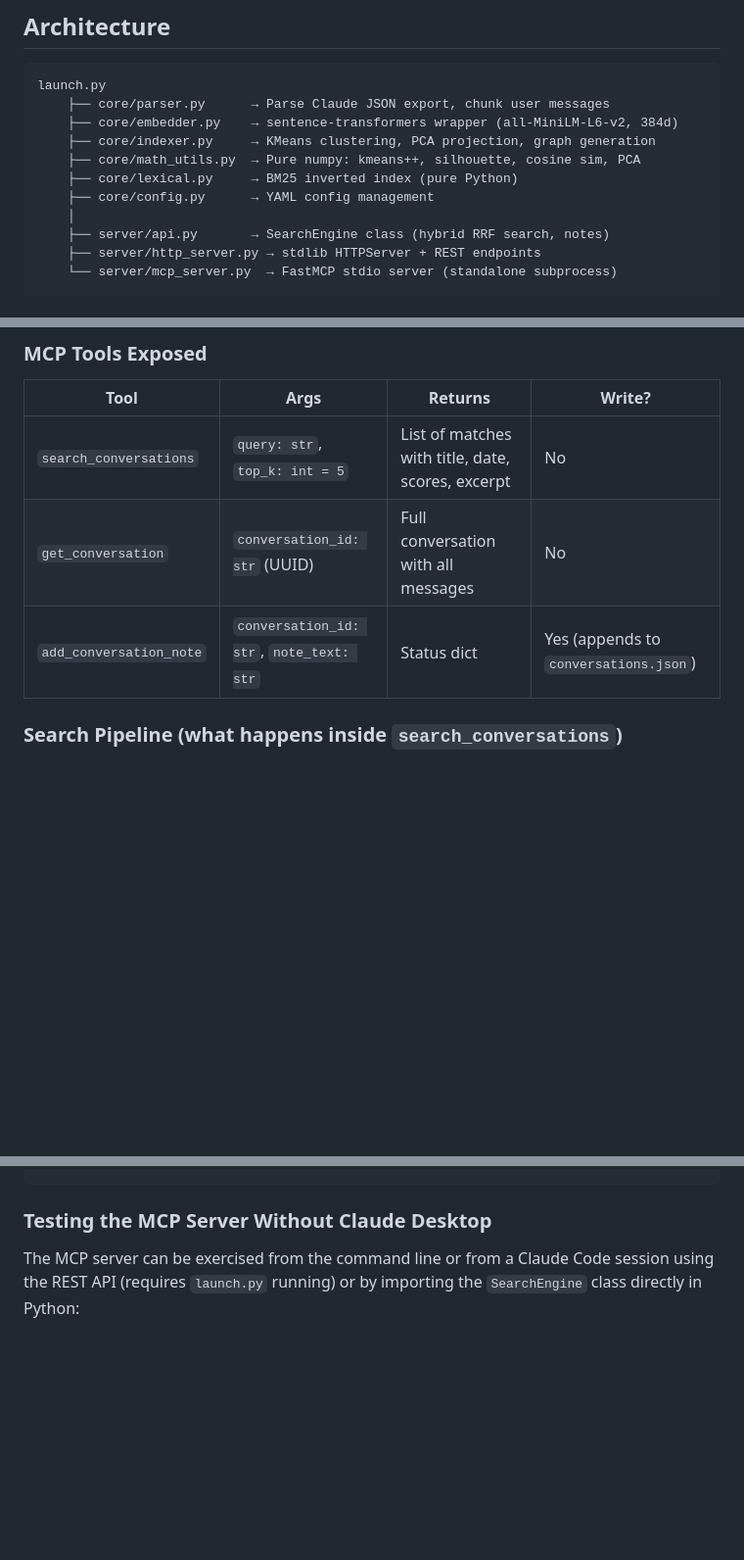
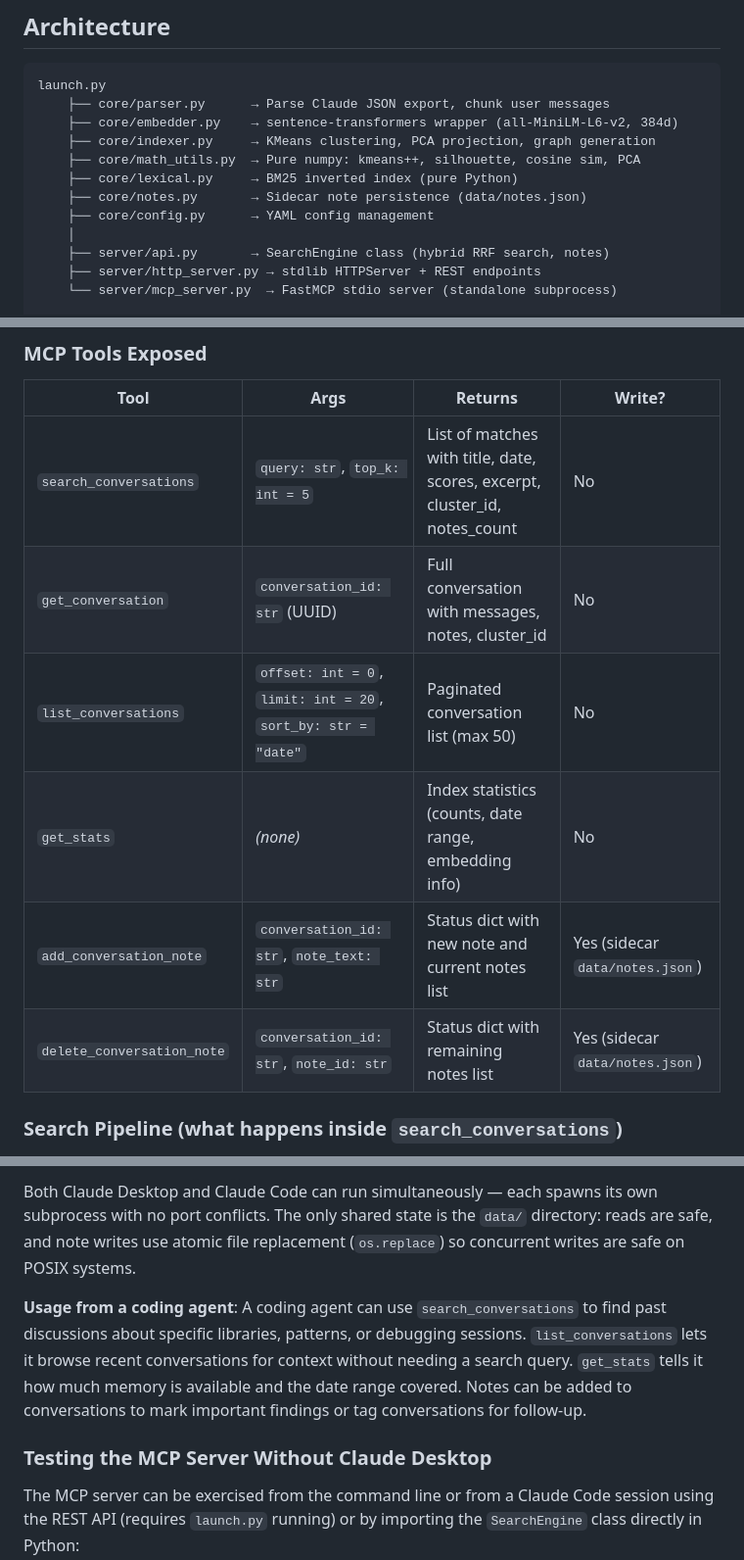
Before and after one commit to aarzamen/constellation-v3, a Markdown page: CLAUDE.md, 3 parts joined by grey strips. Shown at 98% size. Drawn GitHub-style; blank space fills up the shorter version.

```diff
--- a/CLAUDE.md
+++ b/CLAUDE.md
@@ -37,6 +37,7 @@ launch.py
     ├── core/indexer.py     → KMeans clustering, PCA projection, graph generation
     ├── core/math_utils.py  → Pure numpy: kmeans++, silhouette, cosine sim, PCA
     ├── core/lexical.py     → BM25 inverted index (pure Python)
+    ├── core/notes.py       → Sidecar note persistence (data/notes.json)
     ├── core/config.py      → YAML config management
     │
     ├── server/api.py       → SearchEngine class (hybrid RRF search, notes)
@@ -120,9 +121,12 @@ The MCP server (`server/mcp_server.py`) exposes Constellation as a tool-use memo
 
 | Tool | Args | Returns | Write? |
 |---|---|---|---|
-| `search_conversations` | `query: str`, `top_k: int = 5` | List of matches with title, date, scores, excerpt | No |
-| `get_conversation` | `conversation_id: str` (UUID) | Full conversation with all messages | No |
-| `add_conversation_note` | `conversation_id: str`, `note_text: str` | Status dict | Yes (appends to `conversations.json`) |
+| `search_conversations` | `query: str`, `top_k: int = 5` | List of matches with title, date, scores, excerpt, cluster_id, notes_count | No |
+| `get_conversation` | `conversation_id: str` (UUID) | Full conversation with messages, notes, cluster_id | No |
+| `list_conversations` | `offset: int = 0`, `limit: int = 20`, `sort_by: str = "date"` | Paginated conversation list (max 50) | No |
+| `get_stats` | *(none)* | Index statistics (counts, date range, embedding info) | No |
+| `add_conversation_note` | `conversation_id: str`, `note_text: str` | Status dict with new note and current notes list | Yes (sidecar `data/notes.json`) |
+| `delete_conversation_note` | `conversation_id: str`, `note_id: str` | Status dict with remaining notes list | Yes (sidecar `data/notes.json`) |
 
 ### Search Pipeline (what happens inside `search_conversations`)
 
@@ -185,3 +213,6 @@ To wire this up in Claude Desktop's `claude_desktop_config.json`:
+Both Claude Desktop and Claude Code can run simultaneously — each spawns its own subprocess with no port conflicts. The only shared state is the `data/` directory: reads are safe, and note writes use atomic file replacement (`os.replace`) so concurrent writes are safe on POSIX systems.
+
+**Usage from a coding agent**: A coding agent can use `search_conversations` to find past discussions about specific libraries, patterns, or debugging sessions. `list_conversations` lets it browse recent conversations for context without needing a search query. `get_stats` tells it how much memory is available and the date range covered. Notes can be added to conversations to mark important findings or tag conversations for follow-up.
 
 ### Testing the MCP Server Without Claude Desktop
 
```
Also changed, not shown: other parts of CLAUDE.md (+30 -6 lines).
